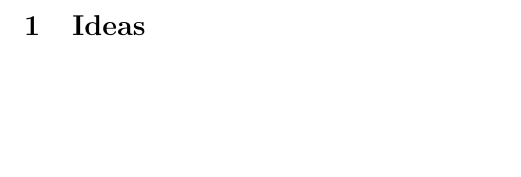
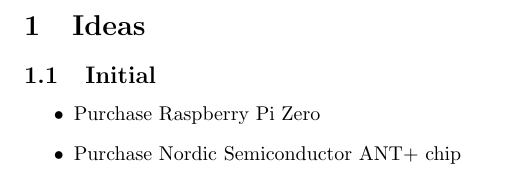
Before and after one commit to jtoumey/powerBasedCC, a LaTeX document (doc/ideas.tex): part of the page, cut so that both start at the same text, the shorter picture padded with empty space. Compiled offline with pdfLaTeX.

Commit message:
Test update

```diff
--- a/doc/ideas.tex
+++ b/doc/ideas.tex
@@ -8,4 +8,12 @@
 
 \section{Ideas}
 
+\subsection{Initial}
+
+
+\begin{itemize}
+   \item Purchase Raspberry Pi Zero
+   \item Purchase Nordic Semiconductor ANT+ chip
+\end{itemize}
+
 \end{document}
```
